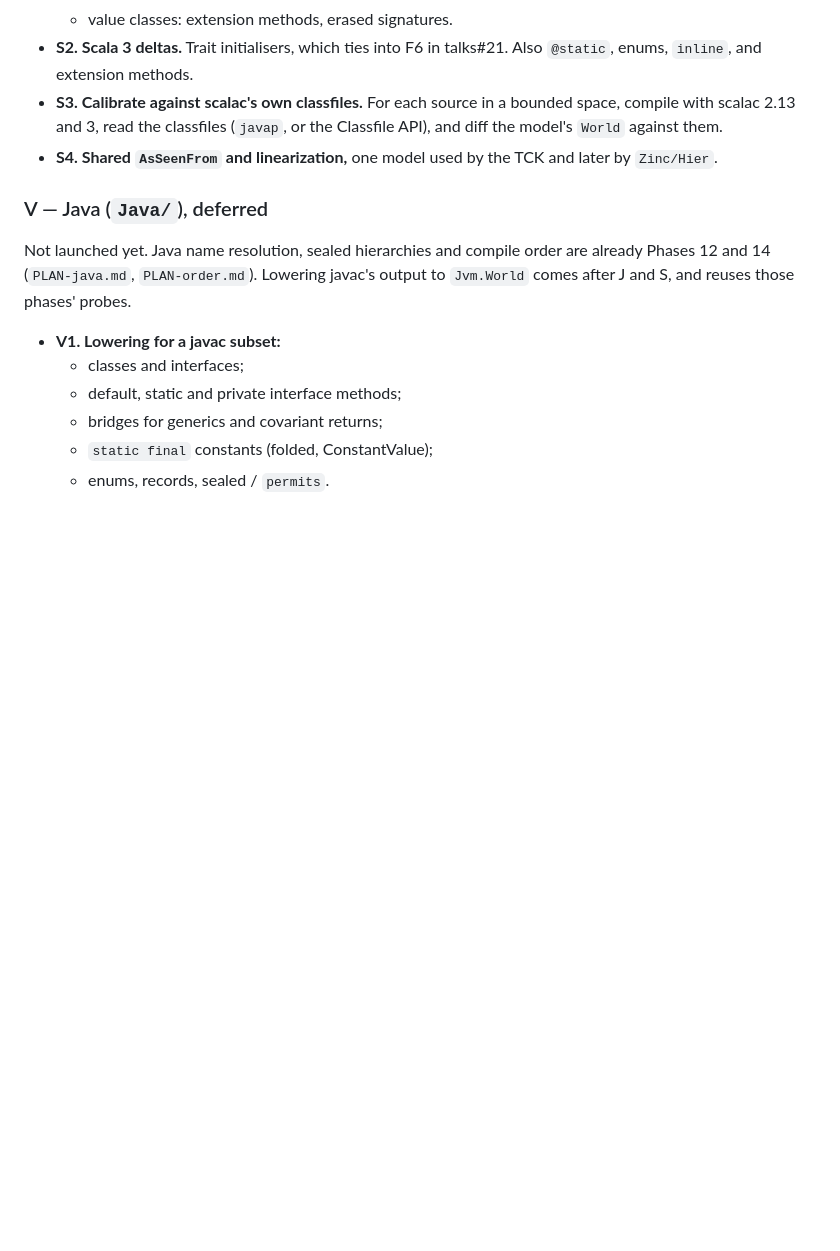
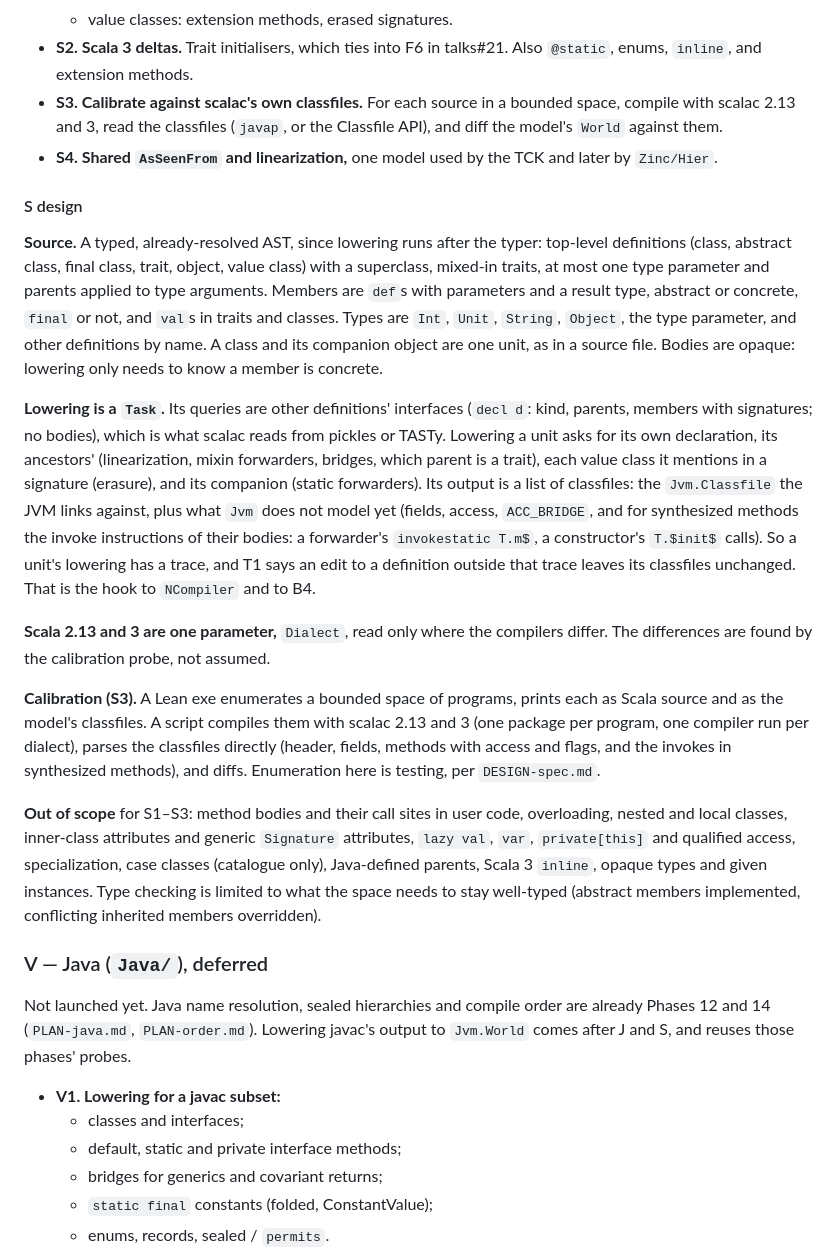
Before and after one commit to retronym/jvm-lang-models, a Markdown page: ROADMAP.md, the part around the change. Drawn GitHub-style; blank space fills up the shorter version.

Commit message:
Roadmap: S design (source subset, lowering as a Task, dialect parameter, calibration, scope)

```diff
--- a/ROADMAP.md
+++ b/ROADMAP.md
@@ -145,6 +145,18 @@ For track B, three cases are candidate MiMa false negatives:
 - **S3. Calibrate against scalac's own classfiles.** For each source in a bounded space, compile with scalac 2.13 and 3, read the classfiles (`javap`, or the Classfile API), and diff the model's `World` against them.
 - **S4. Shared `AsSeenFrom` and linearization,** one model used by the TCK and later by `Zinc/Hier`.
 
+#### S design
+
+**Source.** A typed, already-resolved AST, since lowering runs after the typer: top-level definitions (class, abstract class, final class, trait, object, value class) with a superclass, mixed-in traits, at most one type parameter and parents applied to type arguments. Members are `def`s with parameters and a result type, abstract or concrete, `final` or not, and `val`s in traits and classes. Types are `Int`, `Unit`, `String`, `Object`, the type parameter, and other definitions by name. A class and its companion object are one unit, as in a source file. Bodies are opaque: lowering only needs to know a member is concrete.
+
+**Lowering is a `Task`.** Its queries are other definitions' interfaces (`decl d`: kind, parents, members with signatures; no bodies), which is what scalac reads from pickles or TASTy. Lowering a unit asks for its own declaration, its ancestors' (linearization, mixin forwarders, bridges, which parent is a trait), each value class it mentions in a signature (erasure), and its companion (static forwarders). Its output is a list of classfiles: the `Jvm.Classfile` the JVM links against, plus what `Jvm` does not model yet (fields, access, `ACC_BRIDGE`, and for synthesized methods the invoke instructions of their bodies: a forwarder's `invokestatic T.m$`, a constructor's `T.$init$` calls). So a unit's lowering has a trace, and T1 says an edit to a definition outside that trace leaves its classfiles unchanged. That is the hook to `NCompiler` and to B4.
+
+**Scala 2.13 and 3 are one parameter,** `Dialect`, read only where the compilers differ. The differences are found by the calibration probe, not assumed.
+
+**Calibration (S3).** A Lean exe enumerates a bounded space of programs, prints each as Scala source and as the model's classfiles. A script compiles them with scalac 2.13 and 3 (one package per program, one compiler run per dialect), parses the classfiles directly (header, fields, methods with access and flags, and the invokes in synthesized methods), and diffs. Enumeration here is testing, per `DESIGN-spec.md`.
+
+**Out of scope** for S1–S3: method bodies and their call sites in user code, overloading, nested and local classes, inner-class attributes and generic `Signature` attributes, `lazy val`, `var`, `private[this]` and qualified access, specialization, case classes (catalogue only), Java-defined parents, Scala 3 `inline`, opaque types and given instances. Type checking is limited to what the space needs to stay well-typed (abstract members implemented, conflicting inherited members overridden).
+
 ### V — Java (`Java/`), deferred
 
 Not launched yet. Java name resolution, sealed hierarchies and compile order are already Phases 12 and 14 (`PLAN-java.md`, `PLAN-order.md`). Lowering javac's output to `Jvm.World` comes after J and S, and reuses those phases' probes.
```
